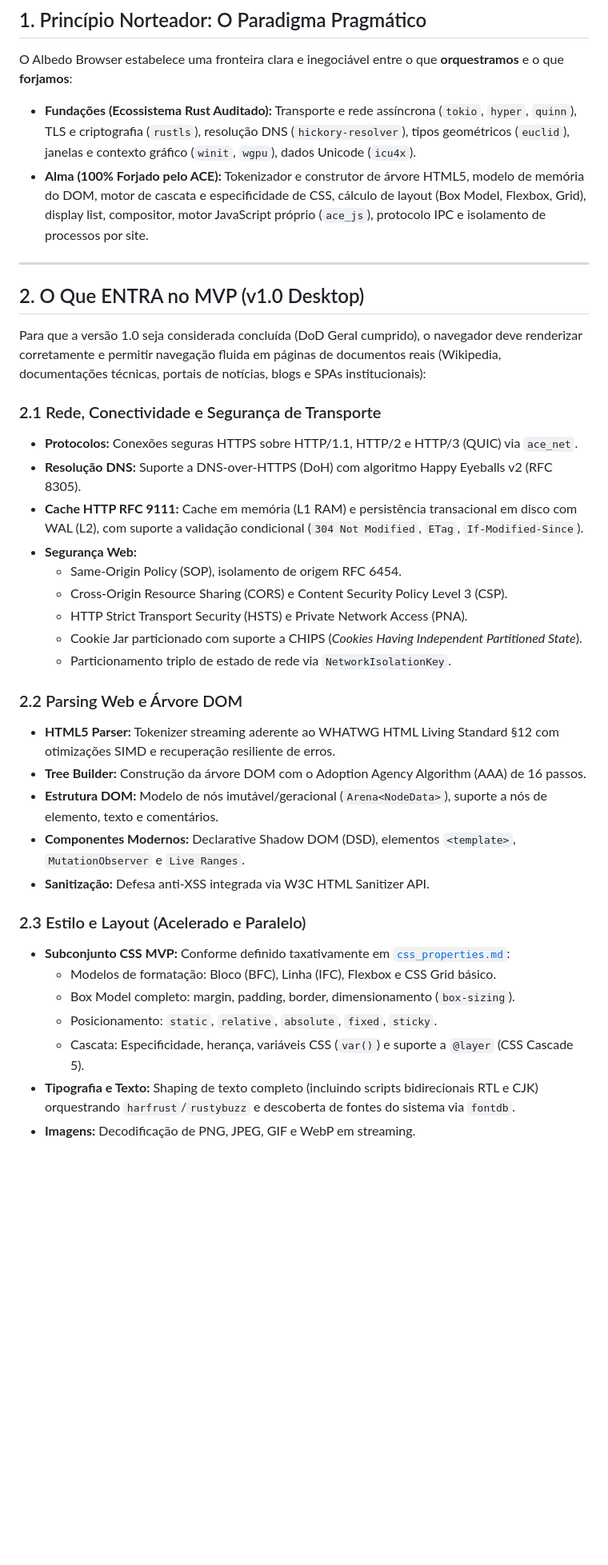
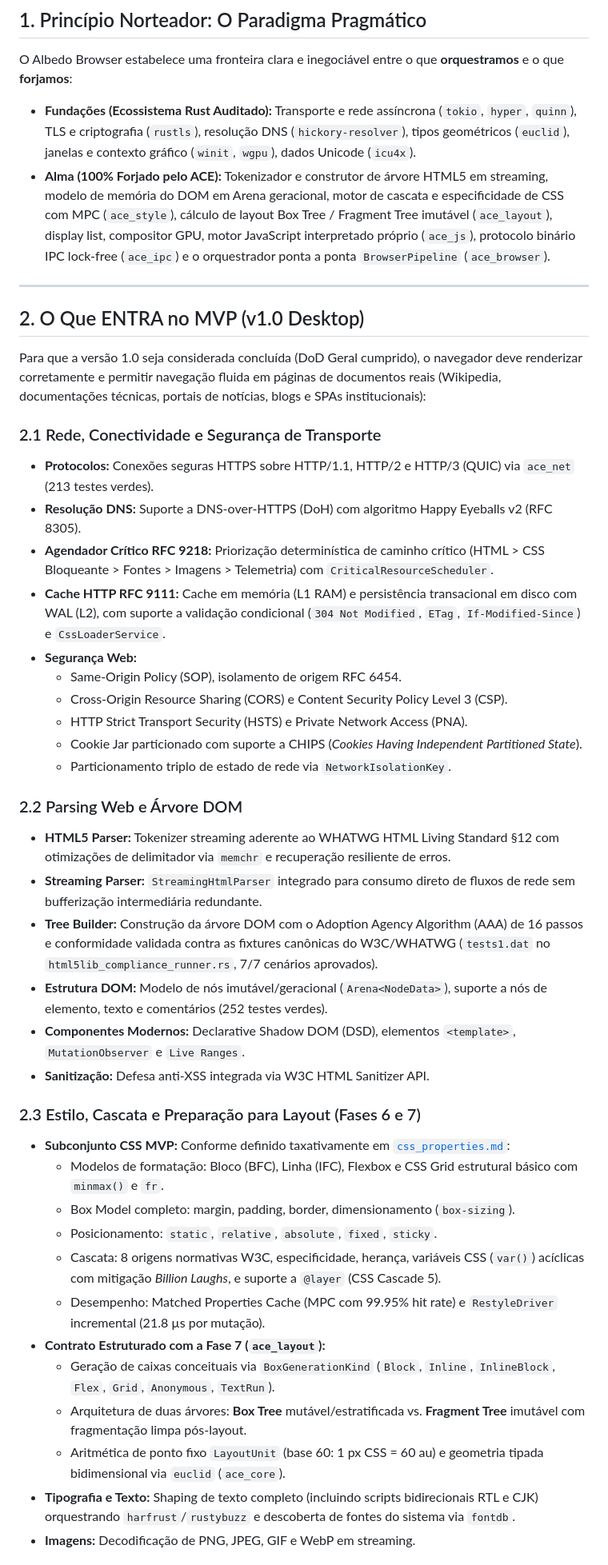
Before and after one commit to Alekkzsx/Albedo-Browser, a Markdown page: docs/scope/mvp_scope.md, the part around one of its changes. Shown at 80% size. Rendered like a GitHub page; blank space fills up the shorter version.

Commit message:
feat(docs): update MVP scope document to reflect alignment with PLANO.md v7.1 and include detailed architectural decisions for phase 7

```diff
--- a/docs/scope/mvp_scope.md
+++ b/docs/scope/mvp_scope.md
@@ -20,7 +21,7 @@
 
 O Albedo Browser estabelece uma fronteira clara e inegociável entre o que **orquestramos** e o que **forjamos**:
 - **Fundações (Ecossistema Rust Auditado):** Transporte e rede assíncrona (`tokio`, `hyper`, `quinn`), TLS e criptografia (`rustls`), resolução DNS (`hickory-resolver`), tipos geométricos (`euclid`), janelas e contexto gráfico (`winit`, `wgpu`), dados Unicode (`icu4x`).
-- **Alma (100% Forjado pelo ACE):** Tokenizador e construtor de árvore HTML5, modelo de memória do DOM, motor de cascata e especificidade de CSS, cálculo de layout (Box Model, Flexbox, Grid), display list, compositor, motor JavaScript próprio (`ace_js`), protocolo IPC e isolamento de processos por site.
+- **Alma (100% Forjado pelo ACE):** Tokenizador e construtor de árvore HTML5 em streaming, modelo de memória do DOM em Arena geracional, motor de cascata e especificidade de CSS com MPC (`ace_style`), cálculo de layout Box Tree / Fragment Tree imutável (`ace_layout`), display list, compositor GPU, motor JavaScript interpretado próprio (`ace_js`), protocolo binário IPC lock-free (`ace_ipc`) e o orquestrador ponta a ponta `BrowserPipeline` (`ace_browser`).
 
 ---
 
@@ -29,9 +30,10 @@ O Albedo Browser estabelece uma fronteira clara e inegociável entre o que **orq
 Para que a versão 1.0 seja considerada concluída (DoD Geral cumprido), o navegador deve renderizar corretamente e permitir navegação fluida em páginas de documentos reais (Wikipedia, documentações técnicas, portais de notícias, blogs e SPAs institucionais):
 
 ### 2.1 Rede, Conectividade e Segurança de Transporte
-- **Protocolos:** Conexões seguras HTTPS sobre HTTP/1.1, HTTP/2 e HTTP/3 (QUIC) via `ace_net`.
+- **Protocolos:** Conexões seguras HTTPS sobre HTTP/1.1, HTTP/2 e HTTP/3 (QUIC) via `ace_net` (213 testes verdes).
 - **Resolução DNS:** Suporte a DNS-over-HTTPS (DoH) com algoritmo Happy Eyeballs v2 (RFC 8305).
-- **Cache HTTP RFC 9111:** Cache em memória (L1 RAM) e persistência transacional em disco com WAL (L2), com suporte a validação condicional (`304 Not Modified`, `ETag`, `If-Modified-Since`).
+- **Agendador Crítico RFC 9218:** Priorização determinística de caminho crítico (HTML > CSS Bloqueante > Fontes > Imagens > Telemetria) com `CriticalResourceScheduler`.
+- **Cache HTTP RFC 9111:** Cache em memória (L1 RAM) e persistência transacional em disco com WAL (L2), com suporte a validação condicional (`304 Not Modified`, `ETag`, `If-Modified-Since`) e `CssLoaderService`.
 - **Segurança Web:**
   - Same-Origin Policy (SOP), isolamento de origem RFC 6454.
   - Cross-Origin Resource Sharing (CORS) e Content Security Policy Level 3 (CSP).
@@ -40,18 +42,24 @@ Para que a versão 1.0 seja considerada concluída (DoD Geral cumprido), o naveg
   - Particionamento triplo de estado de rede via `NetworkIsolationKey`.
 
 ### 2.2 Parsing Web e Árvore DOM
-- **HTML5 Parser:** Tokenizer streaming aderente ao WHATWG HTML Living Standard §12 com otimizações SIMD e recuperação resiliente de erros.
-- **Tree Builder:** Construção da árvore DOM com o Adoption Agency Algorithm (AAA) de 16 passos.
-- **Estrutura DOM:** Modelo de nós imutável/geracional (`Arena<NodeData>`), suporte a nós de elemento, texto e comentários.
+- **HTML5 Parser:** Tokenizer streaming aderente ao WHATWG HTML Living Standard §12 com otimizações de delimitador via `memchr` e recuperação resiliente de erros.
+- **Streaming Parser:** `StreamingHtmlParser` integrado para consumo direto de fluxos de rede sem bufferização intermediária redundante.
+- **Tree Builder:** Construção da árvore DOM com o Adoption Agency Algorithm (AAA) de 16 passos e conformidade validada contra as fixtures canônicas do W3C/WHATWG (`tests1.dat` no `html5lib_compliance_runner.rs`, 7/7 cenários aprovados).
+- **Estrutura DOM:** Modelo de nós imutável/geracional (`Arena<NodeData>`), suporte a nós de elemento, texto e comentários (252 testes verdes).
 - **Componentes Modernos:** Declarative Shadow DOM (DSD), elementos `<template>`, `MutationObserver` e `Live Ranges`.
 - **Sanitização:** Defesa anti-XSS integrada via W3C HTML Sanitizer API.
 
-### 2.3 Estilo e Layout (Acelerado e Paralelo)
+### 2.3 Estilo, Cascata e Preparação para Layout (Fases 6 e 7)
 - **Subconjunto CSS MVP:** Conforme definido taxativamente em [`css_properties.md`](./css_properties.md):
-  - Modelos de formatação: Bloco (BFC), Linha (IFC), Flexbox e CSS Grid básico.
+  - Modelos de formatação: Bloco (BFC), Linha (IFC), Flexbox e CSS Grid estrutural básico com `minmax()` e `fr`.
   - Box Model completo: margin, padding, border, dimensionamento (`box-sizing`).
   - Posicionamento: `static`, `relative`, `absolute`, `fixed`, `sticky`.
-  - Cascata: Especificidade, herança, variáveis CSS (`var()`) e suporte a `@layer` (CSS Cascade 5).
+  - Cascata: 8 origens normativas W3C, especificidade, herança, variáveis CSS (`var()`) acíclicas com mitigação *Billion Laughs*, e suporte a `@layer` (CSS Cascade 5).
+  - Desempenho: Matched Properties Cache (MPC com 99.95% hit rate) e `RestyleDriver` incremental (21.8 µs por mutação).
+- **Contrato Estruturado com a Fase 7 (`ace_layout`):**
+  - Geração de caixas conceituais via `BoxGenerationKind` (`Block`, `Inline`, `InlineBlock`, `Flex`, `Grid`, `Anonymous`, `TextRun`).
+  - Arquitetura de duas árvores: **Box Tree** mutável/estratificada vs. **Fragment Tree** imutável com fragmentação limpa pós-layout.
+  - Aritmética de ponto fixo `LayoutUnit` (base 60: 1 px CSS = 60 au) e geometria tipada bidimensional via `euclid` (`ace_core`).
 - **Tipografia e Texto:** Shaping de texto completo (incluindo scripts bidirecionais RTL e CJK) orquestrando `harfrust`/`rustybuzz` e descoberta de fontes do sistema via `fontdb`.
 - **Imagens:** Decodificação de PNG, JPEG, GIF e WebP em streaming.
 
```
Also changed, not shown: other parts of docs/scope/mvp_scope.md (+9 -6 lines).
